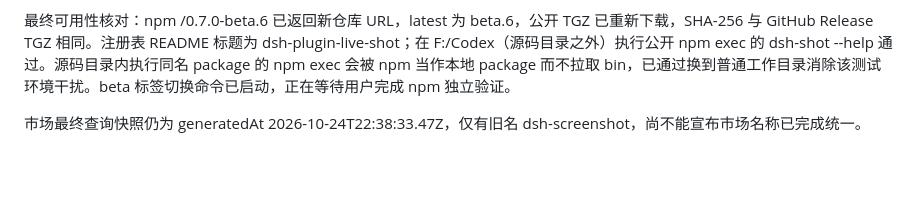
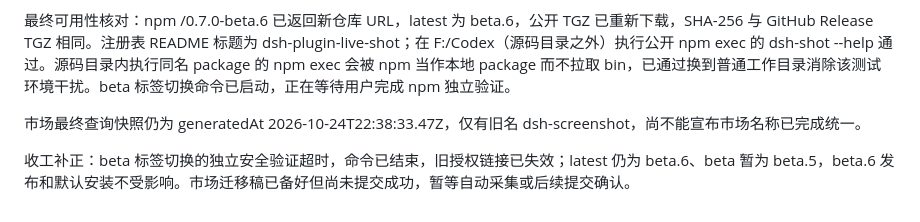
Before and after one commit to TangerineSplendor/dsh-plugin-live-shot, a Markdown page: docs/market_submission.md, the part around the change. Drawn GitHub-style; blank space fills up the shorter version.

Commit message:
[skip ci] Clarify latest release and expired beta tag authorization

```diff
--- a/docs/market_submission.md
+++ b/docs/market_submission.md
@@ -57,3 +57,5 @@ DSH Market 现有收录仍有效，仓库 dsh-plugin topic 已核对保留，新
 最终可用性核对：npm /0.7.0-beta.6 已返回新仓库 URL，latest 为 beta.6，公开 TGZ 已重新下载，SHA-256 与 GitHub Release TGZ 相同。注册表 README 标题为 dsh-plugin-live-shot；在 F:/Codex（源码目录之外）执行公开 npm exec 的 dsh-shot --help 通过。源码目录内执行同名 package 的 npm exec 会被 npm 当作本地 package 而不拉取 bin，已通过换到普通工作目录消除该测试环境干扰。beta 标签切换命令已启动，正在等待用户完成 npm 独立验证。
 
 市场最终查询快照仍为 generatedAt 2026-10-24T22:38:33.47Z，仅有旧名 dsh-screenshot，尚不能宣布市场名称已完成统一。
+
+收工补正：beta 标签切换的独立安全验证超时，命令已结束，旧授权链接已失效；latest 仍为 beta.6、beta 暂为 beta.5，beta.6 发布和默认安装不受影响。市场迁移稿已备好但尚未提交成功，暂等自动采集或后续提交确认。
```
